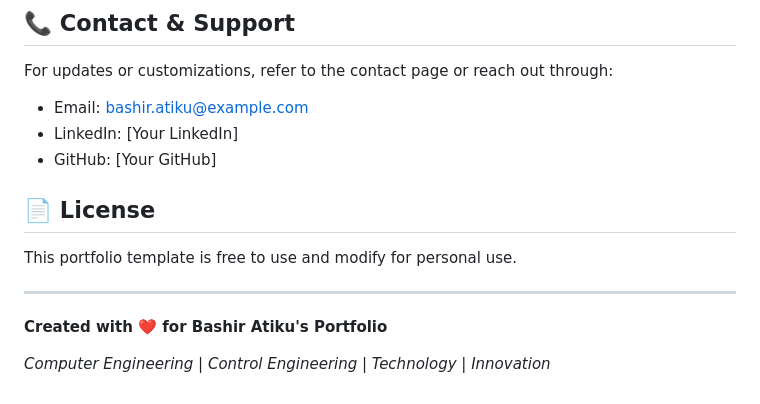
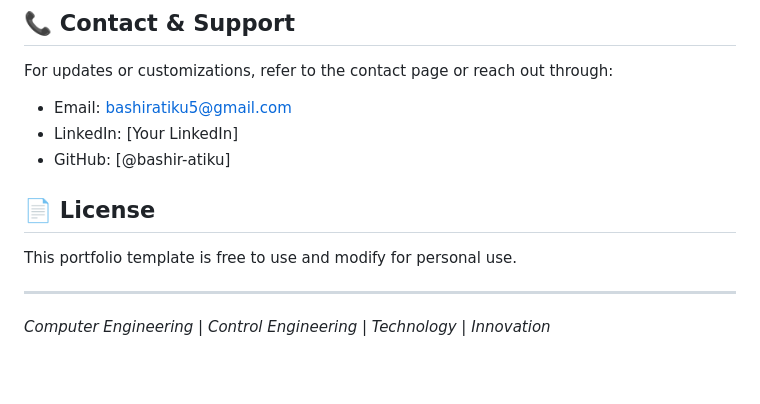
Before and after one commit to Bashir-Atiku/Bash-portfolio, a Markdown page: README.md, the part around the change. Drawn GitHub-style; blank space fills up the shorter version.

Commit message:
Update contact email and GitHub handle in README

```diff
--- a/README.md
+++ b/README.md
@@ -193,9 +193,9 @@ Potential additions to make it even better:
 ## 📞 Contact & Support
 
 For updates or customizations, refer to the contact page or reach out through:
-- Email: bashir.atiku@example.com
+- Email: bashiratiku5@gmail.com
 - LinkedIn: [Your LinkedIn]
-- GitHub: [Your GitHub]
+- GitHub: [@bashir-atiku]
 
 ## 📄 License
 
@@ -203,6 +203,5 @@ This portfolio template is free to use and modify for personal use.
 
 ---
 
-**Created with ❤️ for Bashir Atiku's Portfolio**
 
 *Computer Engineering | Control Engineering | Technology | Innovation*
```
